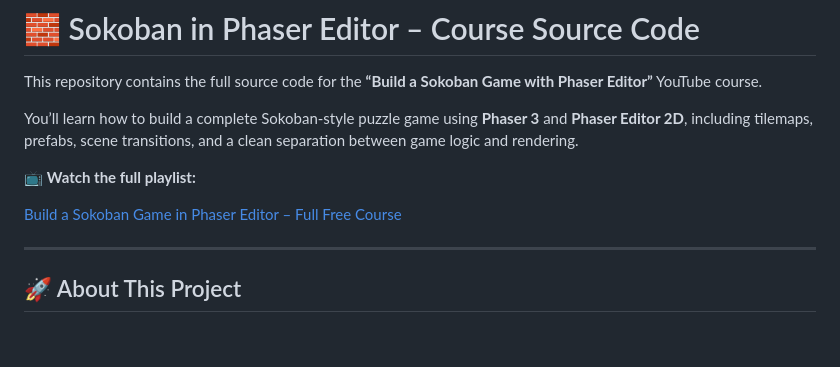
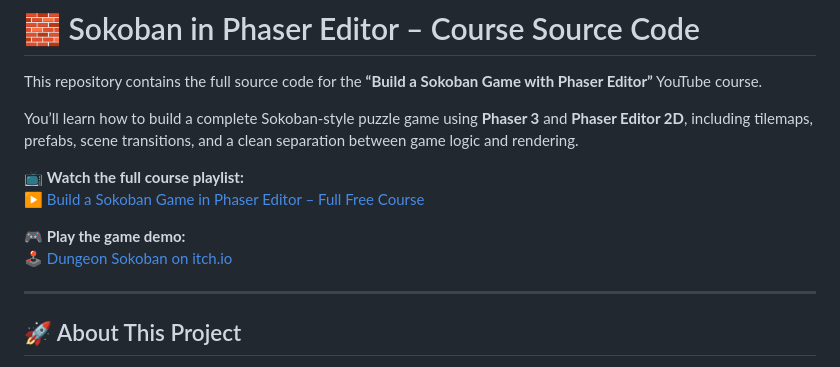
Before and after one commit to devshareacademy/phaser-editor-sokoban-course, a Markdown page: README.md, the part around the change. Drawn GitHub-style; blank space fills up the shorter version.

Commit message:
added playable demo link to readme
Signed-off-by: scottwestover <scottwestover2006@gmail.com>

```diff
--- a/README.md
+++ b/README.md
@@ -4,9 +4,15 @@ This repository contains the full source code for the **“Build a Sokoban Game
 
 You’ll learn how to build a complete Sokoban-style puzzle game using **Phaser 3** and **Phaser Editor 2D**, including tilemaps, prefabs, scene transitions, and a clean separation between game logic and rendering.
 
-📺 **Watch the full playlist:**
+📺 **Watch the full course playlist:**
+<a href="https://www.youtube.com/playlist?list=PLmcXe0-sfoShsedoTMWR-vMyLNk9d6JXw" target="_blank">
+▶️ Build a Sokoban Game in Phaser Editor – Full Free Course
+</a>
 
-<a href="https://www.youtube.com/playlist?list=PLmcXe0-sfoShsedoTMWR-vMyLNk9d6JXw" target="_blank">Build a Sokoban Game in Phaser Editor – Full Free Course</a>
+🎮 **Play the game demo:**
+<a href="https://galemius.itch.io/dungeon-sokoban" target="_blank">
+🕹️ Dungeon Sokoban on itch.io
+</a>
 
 ---
 
```
